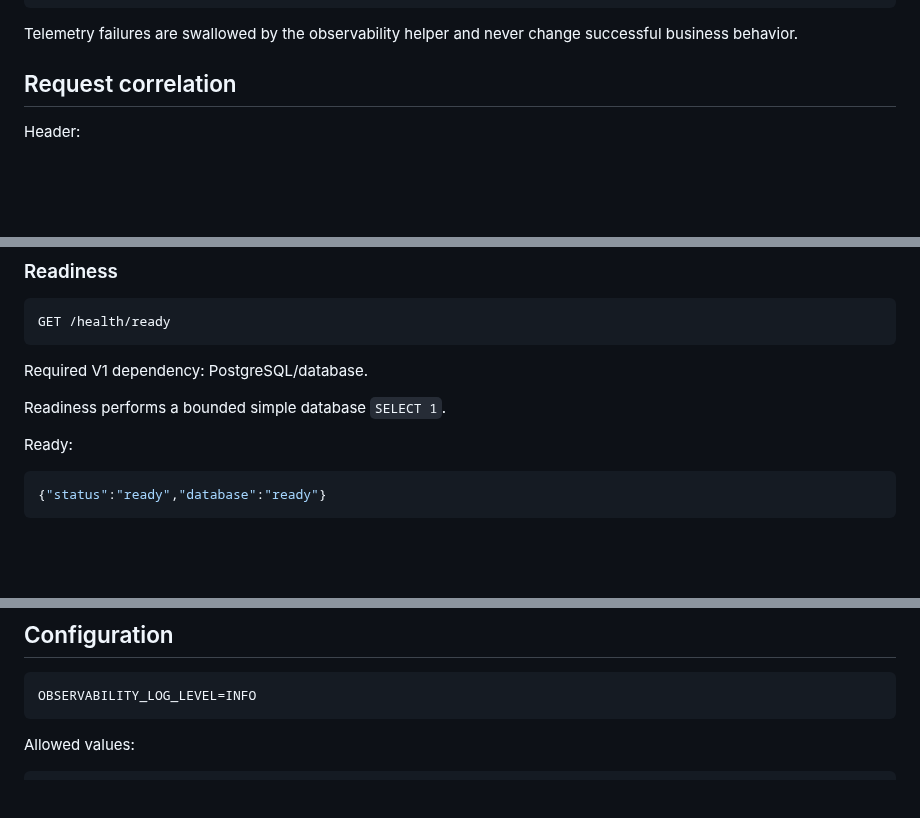
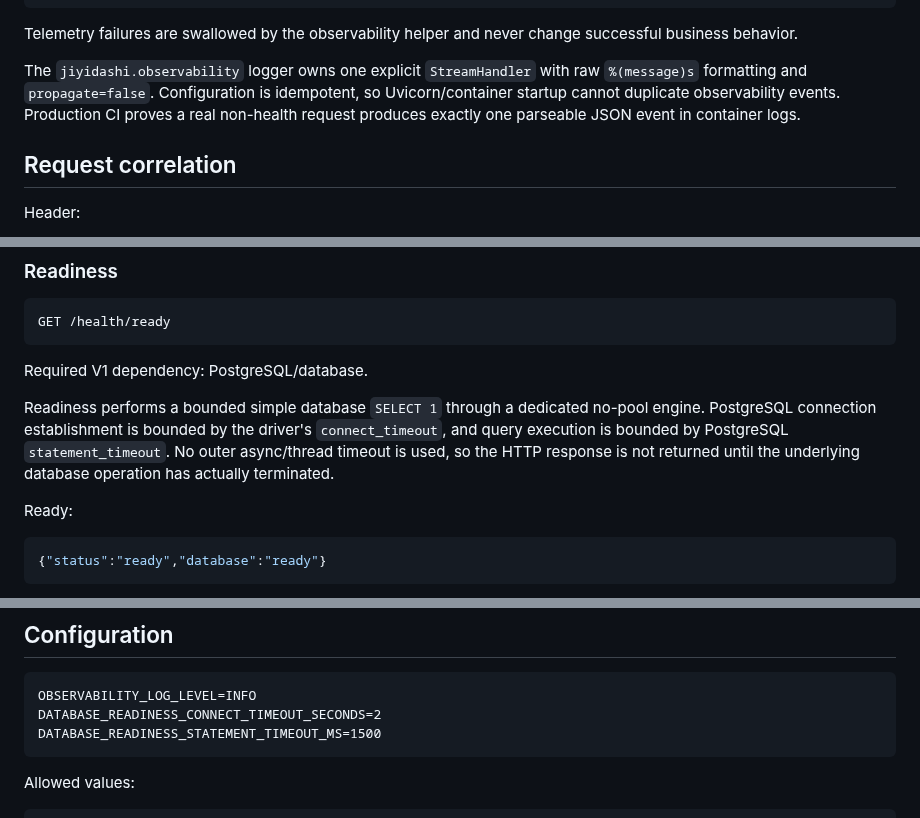
Before and after one commit to cfhlwl/jiyidashi, a Markdown page: docs/PRODUCTION_OBSERVABILITY.md, 3 parts joined by grey strips. GitHub-like rendering; blank space fills up the shorter version.

Commit message:
docs: document explicit sink and readiness deadlines

````diff
--- a/docs/PRODUCTION_OBSERVABILITY.md
+++ b/docs/PRODUCTION_OBSERVABILITY.md
@@ -48,6 +48,11 @@ ready
 ```
 
 Telemetry failures are swallowed by the observability helper and never change successful business behavior.
+
+The `jiyidashi.observability` logger owns one explicit `StreamHandler` with raw
+`%(message)s` formatting and `propagate=false`. Configuration is idempotent, so
+Uvicorn/container startup cannot duplicate observability events. Production CI proves
+a real non-health request produces exactly one parseable JSON event in container logs.
 
 ## Request correlation
 
@@ -192,7 +197,11 @@ GET /health/ready
 
 Required V1 dependency: PostgreSQL/database.
 
-Readiness performs a bounded simple database `SELECT 1`.
+Readiness performs a bounded simple database `SELECT 1` through a dedicated no-pool
+engine. PostgreSQL connection establishment is bounded by the driver's
+`connect_timeout`, and query execution is bounded by PostgreSQL
+`statement_timeout`. No outer async/thread timeout is used, so the HTTP response is
+not returned until the underlying database operation has actually terminated.
 
 Ready:
 
@@ -216,6 +225,8 @@ Production Compose uses `/health/ready` for API container health. External smoke
 
 ```text
 OBSERVABILITY_LOG_LEVEL=INFO
+DATABASE_READINESS_CONNECT_TIMEOUT_SECONDS=2
+DATABASE_READINESS_STATEMENT_TIMEOUT_MS=1500
 ```
 
 Allowed values:
````
